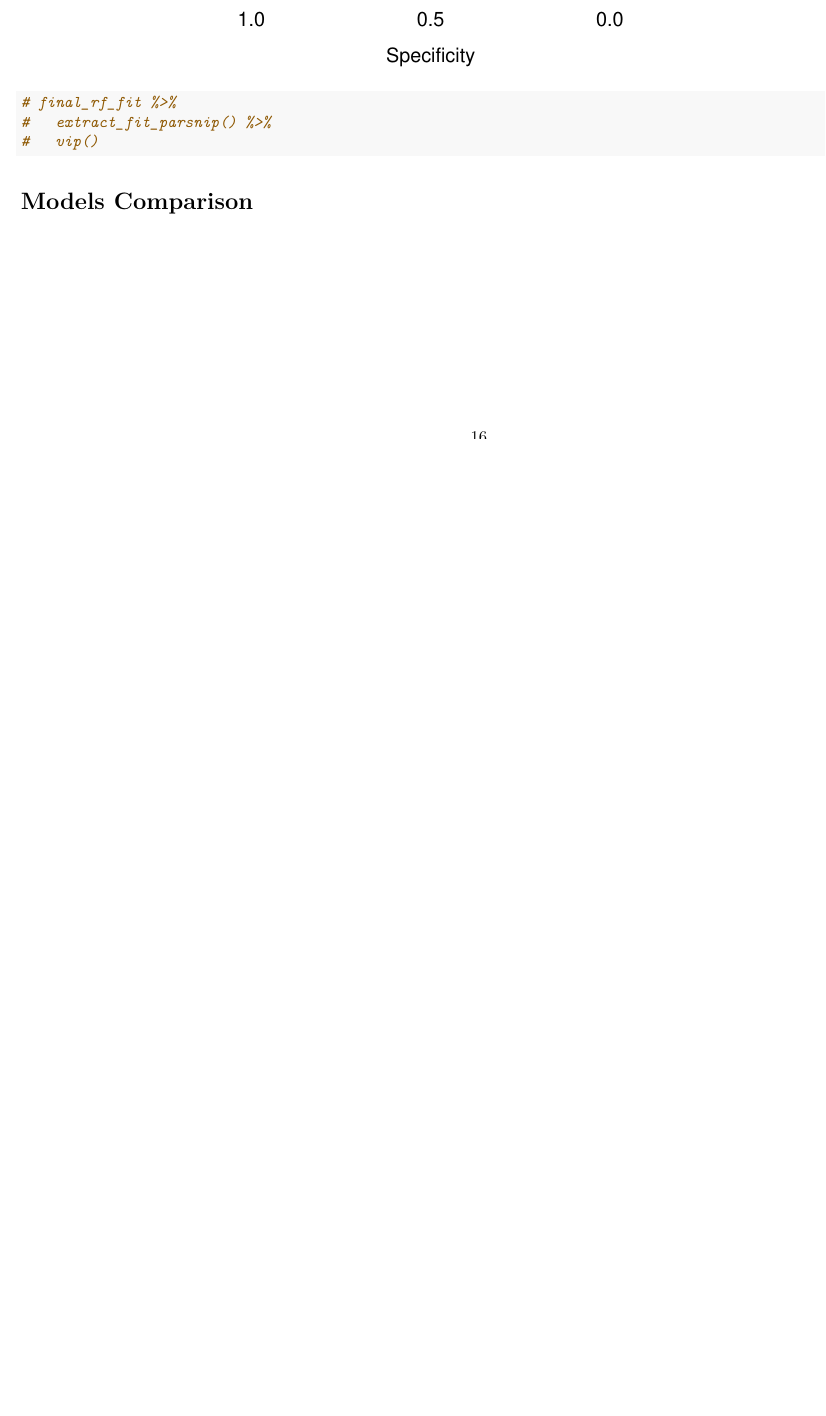
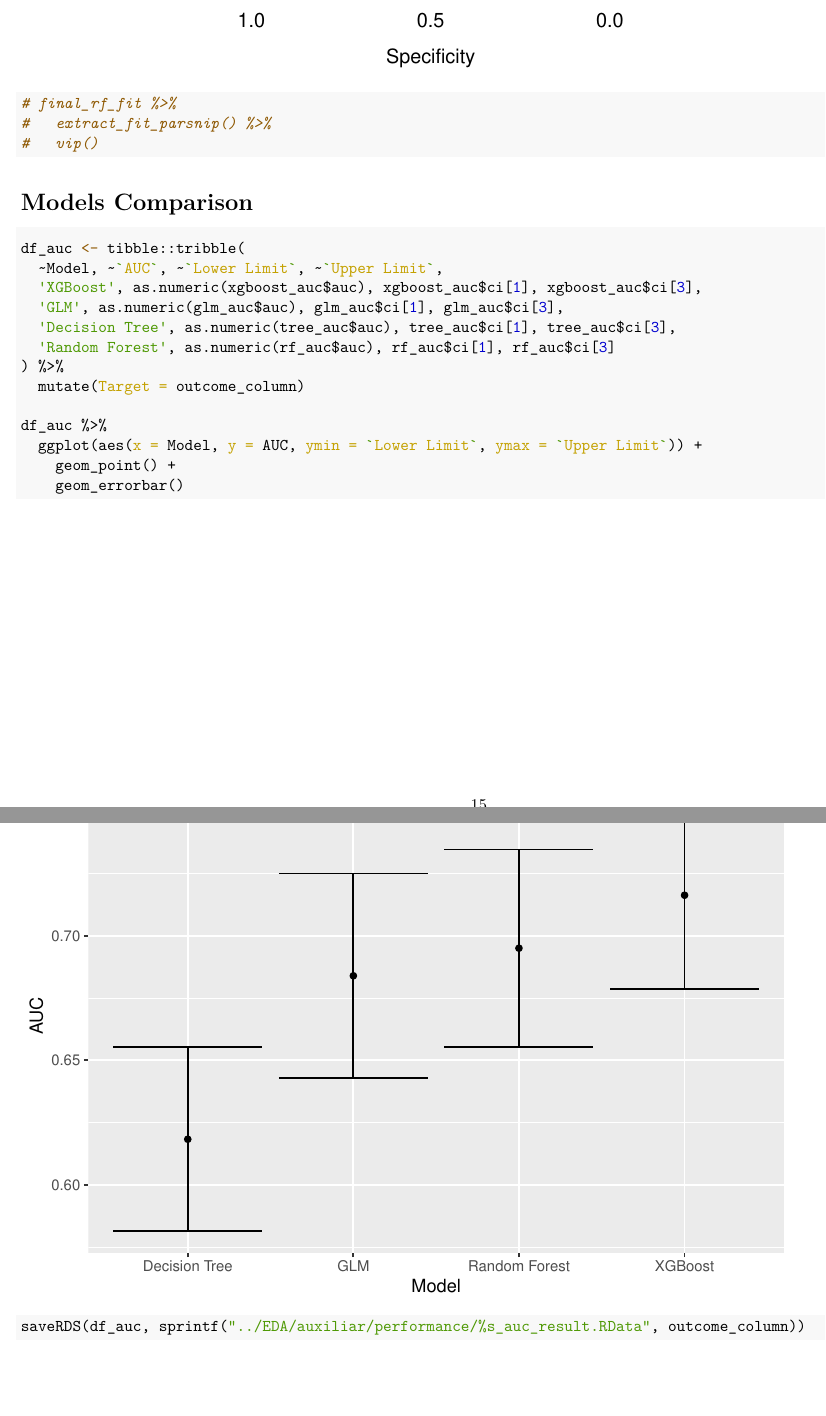
Before and after one commit to EduardoMMorais/BDMarcapasso, an R Markdown document (EDA/6-model.Rmd): part of page 16 of 16 before the commit and two parts of pages 15 and 16 of 16 after it, the two joined at a grey line, cut so that both start at the same text, the shorter picture padded with empty space. The pictures show the output file EDA/results/readmission_30d/6-model.pdf that the author committed with the source.

Commit message:
Adding AUC comparison between models

````diff
--- a/EDA/6-model.Rmd
+++ b/EDA/6-model.Rmd
@@ -443,5 +449,19 @@ rf_auc = validation(final_rf_fit, df_test)
 # Models Comparison
 
 ```{r}
+df_auc <- tibble::tribble(
+  ~Model, ~`AUC`, ~`Lower Limit`, ~`Upper Limit`,
+  'XGBoost', as.numeric(xgboost_auc$auc), xgboost_auc$ci[1], xgboost_auc$ci[3],
+  'GLM', as.numeric(glm_auc$auc), glm_auc$ci[1], glm_auc$ci[3],
+  'Decision Tree', as.numeric(tree_auc$auc), tree_auc$ci[1], tree_auc$ci[3],
+  'Random Forest', as.numeric(rf_auc$auc), rf_auc$ci[1], rf_auc$ci[3]
+) %>%
+  mutate(Target = outcome_column)
 
+df_auc %>%
+  ggplot(aes(x = Model, y = AUC, ymin = `Lower Limit`, ymax = `Upper Limit`)) +
+    geom_point() +
+    geom_errorbar()
+
+saveRDS(df_auc, sprintf("../EDA/auxiliar/performance/%s_auc_result.RData", outcome_column))
 ```
````
Also changed, not shown: EDA/0-generator.R (+1 -1 lines), EDA/results/1-processing.pdf, EDA/results/5-distribution_shift.pdf, EDA/results/death_intraop/2-tables.pdf, EDA/results/death_intraop/3-plots.pdf, EDA/results/death_intraop/4-correlations.pdf, EDA/results/readmission_180d/2-tables.pdf, EDA/results/readmission_30d/6-model.pdf, EDA/6-model.Rmd (12 more changed lines), 18 other files.
